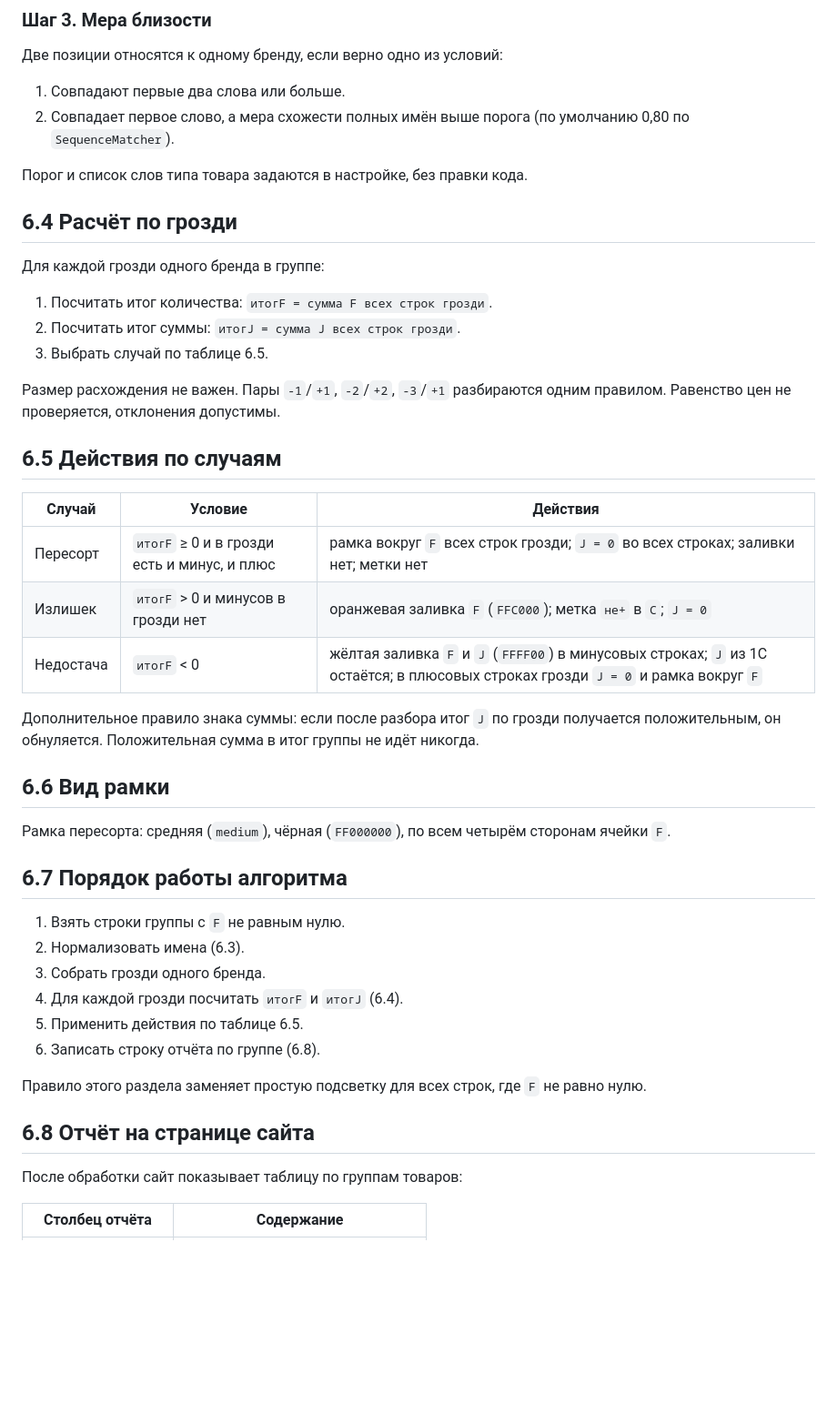
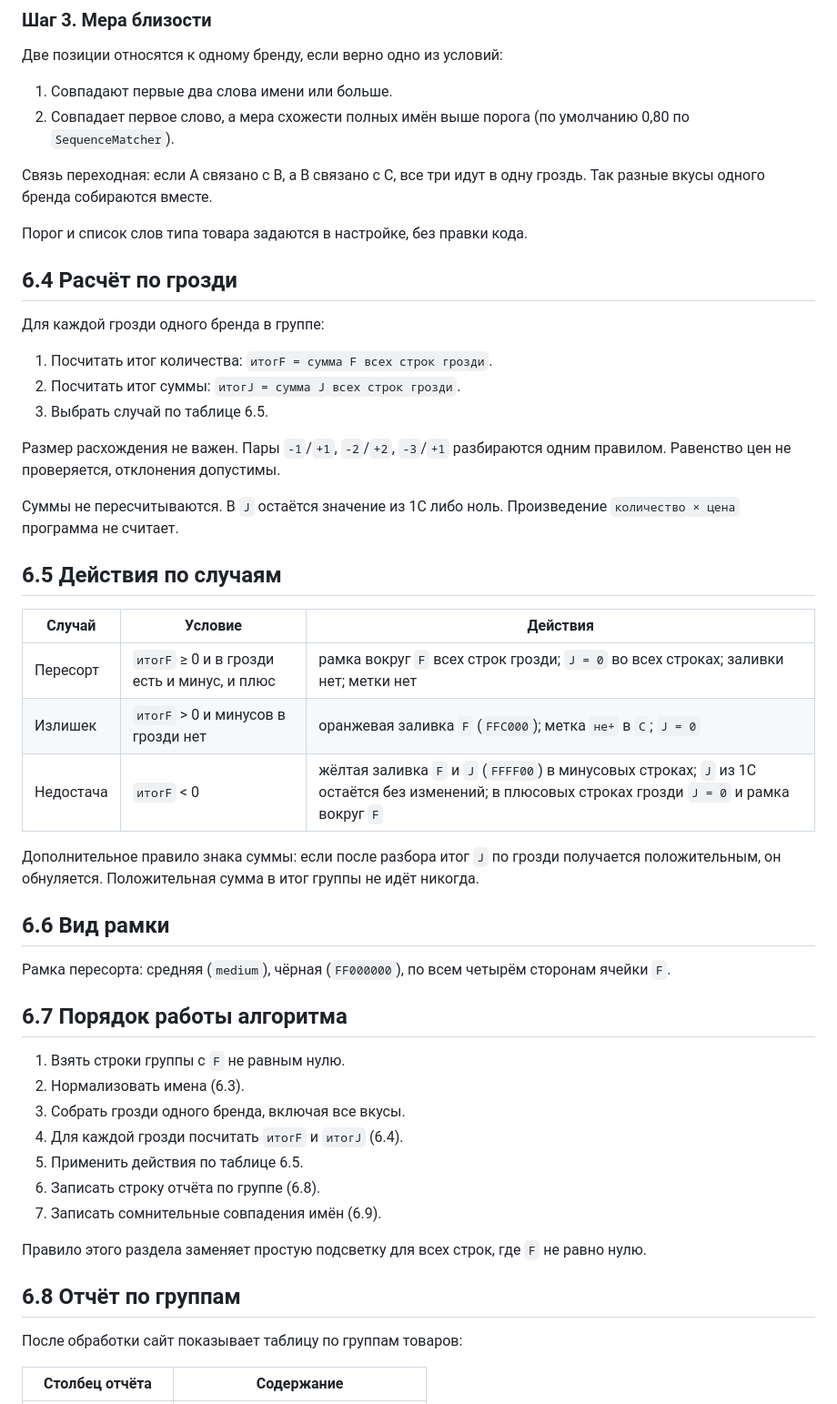
Before and after one commit to lineSence/ExcelKROAutoFormat, a Markdown page: docs/06-resort-rules.md, the part around one of its changes. Shown at 91% size. GitHub-like rendering; blank space fills up the shorter version.

```diff
--- a/docs/06-resort-rules.md
+++ b/docs/06-resort-rules.md
@@ -45,8 +45,10 @@
 
 Две позиции относятся к одному бренду, если верно одно из условий:
 
-1. Совпадают первые два слова или больше.
+1. Совпадают первые два слова имени или больше.
 2. Совпадает первое слово, а мера схожести полных имён выше порога (по умолчанию 0,80 по `SequenceMatcher`).
+
+Связь переходная: если A связано с B, а B связано с C, все три идут в одну гроздь. Так разные вкусы одного бренда собираются вместе.
 
 Порог и список слов типа товара задаются в настройке, без правки кода.
 
@@ -60,13 +62,15 @@
 
 Размер расхождения не важен. Пары `-1`/`+1`, `-2`/`+2`, `-3`/`+1` разбираются одним правилом. Равенство цен не проверяется, отклонения допустимы.
 
+Суммы не пересчитываются. В `J` остаётся значение из 1С либо ноль. Произведение `количество × цена` программа не считает.
+
 ## 6.5 Действия по случаям
 
 | Случай | Условие | Действия |
 | --- | --- | --- |
 | Пересорт | `итогF` ≥ 0 и в грозди есть и минус, и плюс | рамка вокруг `F` всех строк грозди; `J = 0` во всех строках; заливки нет; метки нет |
 | Излишек | `итогF` > 0 и минусов в грозди нет | оранжевая заливка `F` (`FFC000`); метка `не+` в `C`; `J = 0` |
-| Недостача | `итогF` < 0 | жёлтая заливка `F` и `J` (`FFFF00`) в минусовых строках; `J` из 1С остаётся; в плюсовых строках грозди `J = 0` и рамка вокруг `F` |
+| Недостача | `итогF` < 0 | жёлтая заливка `F` и `J` (`FFFF00`) в минусовых строках; `J` из 1С остаётся без изменений; в плюсовых строках грозди `J = 0` и рамка вокруг `F` |
 
 Дополнительное правило знака суммы: если после разбора итог `J` по грозди получается положительным, он обнуляется. Положительная сумма в итог группы не идёт никогда.
 
@@ -78,14 +82,15 @@
 
 1. Взять строки группы с `F` не равным нулю.
 2. Нормализовать имена (6.3).
-3. Собрать грозди одного бренда.
+3. Собрать грозди одного бренда, включая все вкусы.
 4. Для каждой грозди посчитать `итогF` и `итогJ` (6.4).
 5. Применить действия по таблице 6.5.
 6. Записать строку отчёта по группе (6.8).
+7. Записать сомнительные совпадения имён (6.9).
 
 Правило этого раздела заменяет простую подсветку для всех строк, где `F` не равно нулю.
 
-## 6.8 Отчёт на странице сайта
+## 6.8 Отчёт по группам
 
 После обработки сайт показывает таблицу по группам товаров:
 
```
Also changed, not shown: other parts of docs/06-resort-rules.md (+15 -5 lines), docs/04-open-questions.md (+14 -21 lines).
